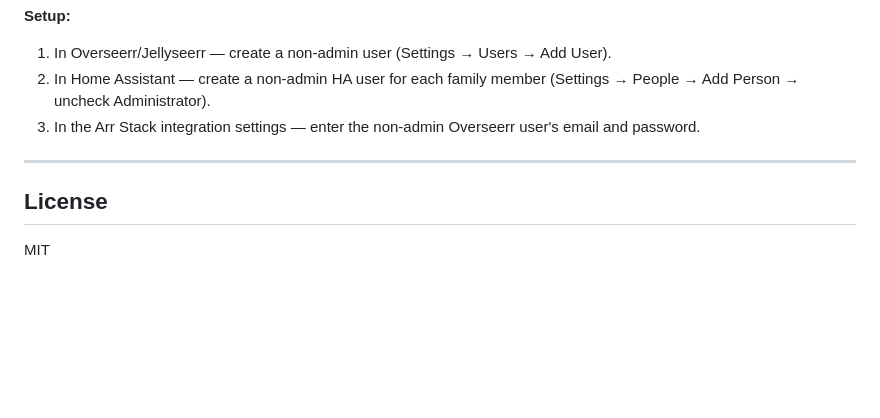
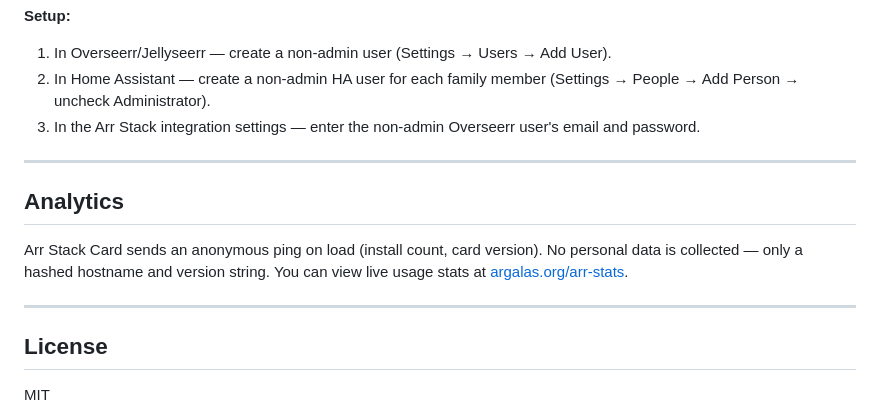
Before and after one commit to martinargalas/ha-arr-stack-card, a Markdown page: README.md, the part around the change. GitHub-like rendering; blank space fills up the shorter version.

Commit message:
docs: add analytics transparency note with link to public stats

```diff
--- a/README.md
+++ b/README.md
@@ -373,6 +373,12 @@ styles:
 
 ---
 
+## Analytics
+
+Arr Stack Card sends an anonymous ping on load (install count, card version). No personal data is collected — only a hashed hostname and version string. You can view live usage stats at [argalas.org/arr-stats](https://argalas.org/arr-stats).
+
+---
+
 ## License
 
 MIT
```
